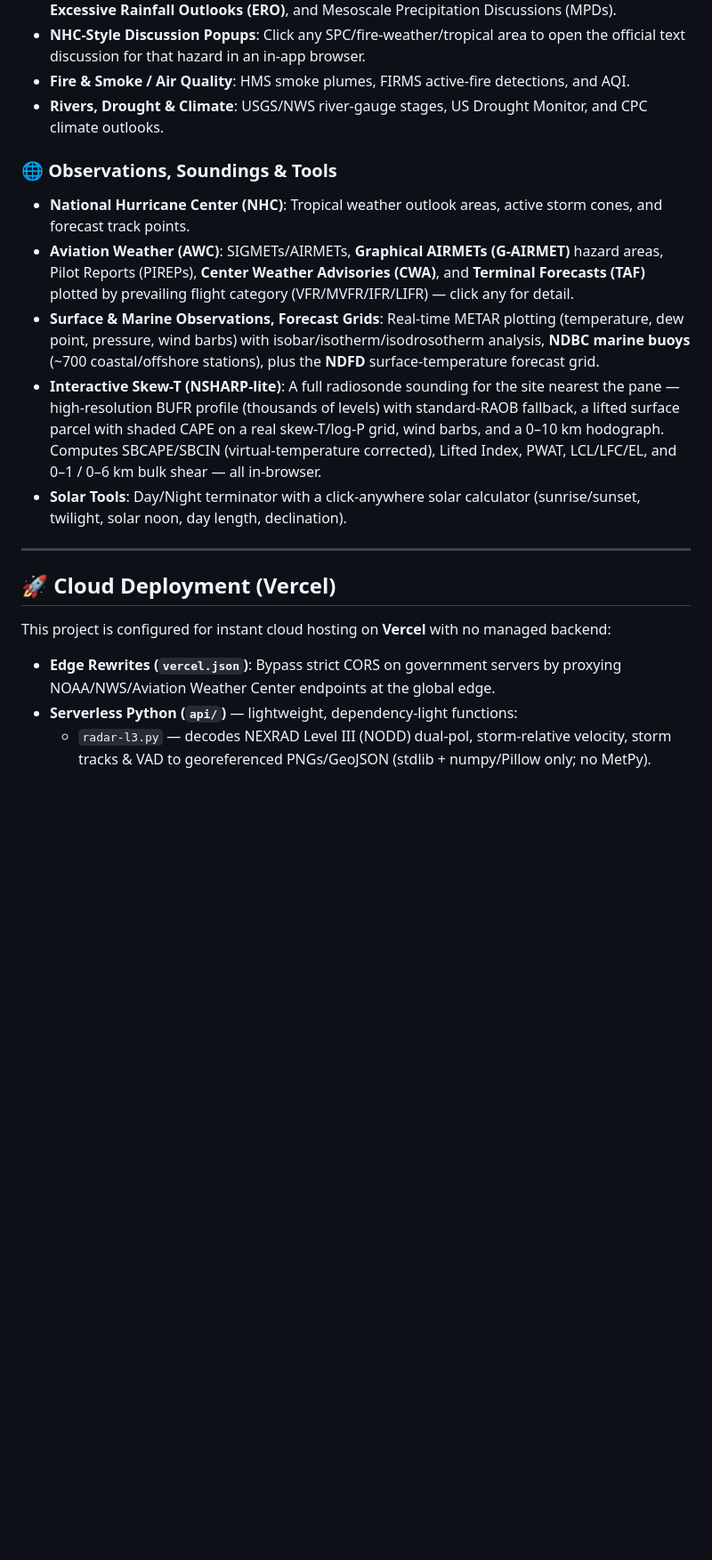
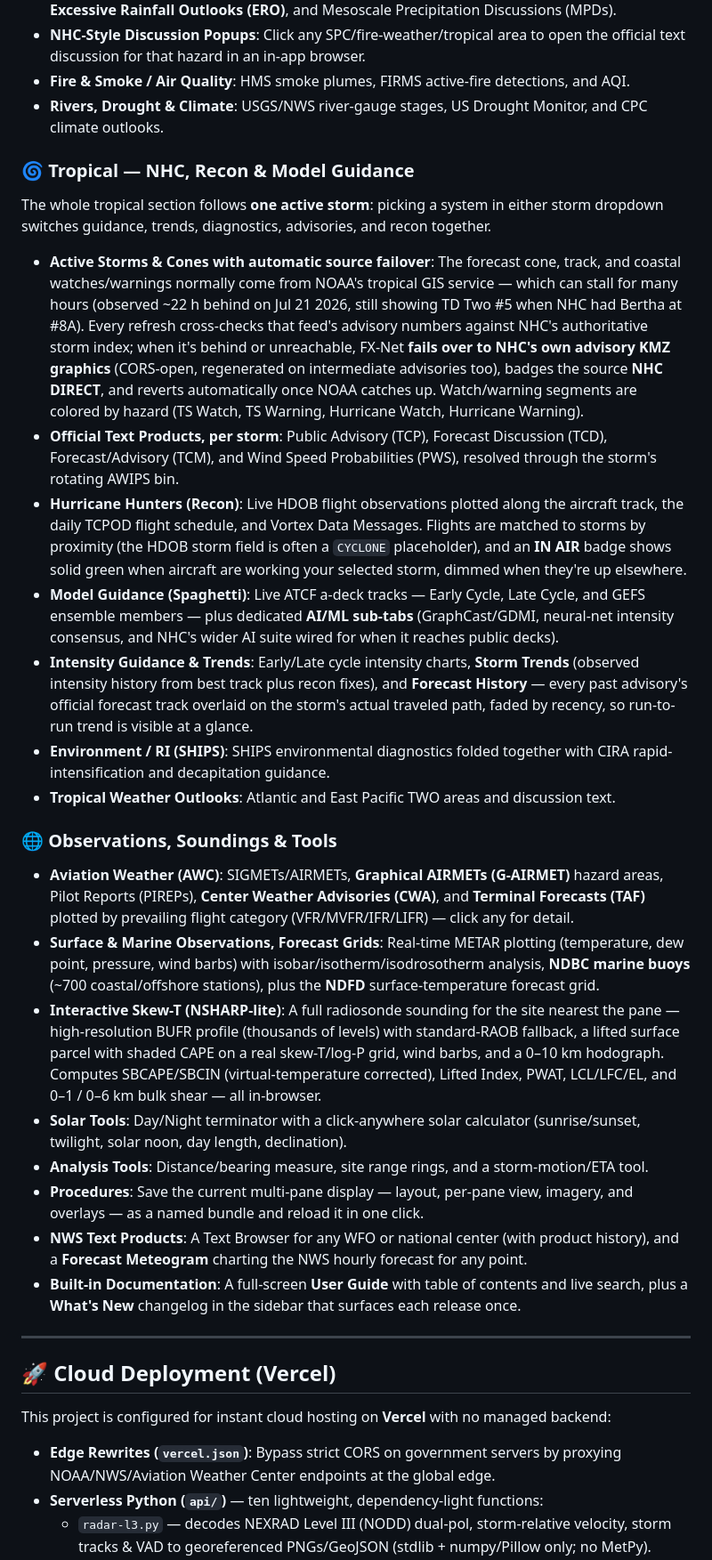
Before and after one commit to Cuevman81/FX-Net-NextGen, a Markdown page: README.md, the part around one of its changes. Shown at 89% size. Rendered like a GitHub page; blank space fills up the shorter version.

```diff
--- a/README.md
+++ b/README.md
@@ -46,17 +49,31 @@ In the late 1990s and 2000s, NOAA’s Forecast Systems Laboratory (FSL) engineer
 - **Fire & Smoke / Air Quality**: HMS smoke plumes, FIRMS active-fire detections, and AQI.
 - **Rivers, Drought & Climate**: USGS/NWS river-gauge stages, US Drought Monitor, and CPC climate outlooks.
 
+### 🌀 Tropical — NHC, Recon & Model Guidance
+The whole tropical section follows **one active storm**: picking a system in either storm dropdown switches guidance, trends, diagnostics, advisories, and recon together.
+
+- **Active Storms & Cones with automatic source failover**: The forecast cone, track, and coastal watches/warnings normally come from NOAA's tropical GIS service — which can stall for many hours (observed ~22 h behind on Jul 21 2026, still showing TD Two #5 when NHC had Bertha at #8A). Every refresh cross-checks that feed's advisory numbers against NHC's authoritative storm index; when it's behind or unreachable, FX-Net **fails over to NHC's own advisory KMZ graphics** (CORS-open, regenerated on intermediate advisories too), badges the source **NHC DIRECT**, and reverts automatically once NOAA catches up. Watch/warning segments are colored by hazard (TS Watch, TS Warning, Hurricane Watch, Hurricane Warning).
+- **Official Text Products, per storm**: Public Advisory (TCP), Forecast Discussion (TCD), Forecast/Advisory (TCM), and Wind Speed Probabilities (PWS), resolved through the storm's rotating AWIPS bin.
+- **Hurricane Hunters (Recon)**: Live HDOB flight observations plotted along the aircraft track, the daily TCPOD flight schedule, and Vortex Data Messages. Flights are matched to storms by proximity (the HDOB storm field is often a `CYCLONE` placeholder), and an **IN AIR** badge shows solid green when aircraft are working your selected storm, dimmed when they're up elsewhere.
+- **Model Guidance (Spaghetti)**: Live ATCF a-deck tracks — Early Cycle, Late Cycle, and GEFS ensemble members — plus dedicated **AI/ML sub-tabs** (GraphCast/GDMI, neural-net intensity consensus, and NHC's wider AI suite wired for when it reaches public decks).
+- **Intensity Guidance & Trends**: Early/Late cycle intensity charts, **Storm Trends** (observed intensity history from best track plus recon fixes), and **Forecast History** — every past advisory's official forecast track overlaid on the storm's actual traveled path, faded by recency, so run-to-run trend is visible at a glance.
+- **Environment / RI (SHIPS)**: SHIPS environmental diagnostics folded together with CIRA rapid-intensification and decapitation guidance.
+- **Tropical Weather Outlooks**: Atlantic and East Pacific TWO areas and discussion text.
+
 ### 🌐 Observations, Soundings & Tools
-- **National Hurricane Center (NHC)**: Tropical weather outlook areas, active storm cones, and forecast track points.
 - **Aviation Weather (AWC)**: SIGMETs/AIRMETs, **Graphical AIRMETs (G-AIRMET)** hazard areas, Pilot Reports (PIREPs), **Center Weather Advisories (CWA)**, and **Terminal Forecasts (TAF)** plotted by prevailing flight category (VFR/MVFR/IFR/LIFR) — click any for detail.
 - **Surface & Marine Observations, Forecast Grids**: Real-time METAR plotting (temperature, dew point, pressure, wind barbs) with isobar/isotherm/isodrosotherm analysis, **NDBC marine buoys** (~700 coastal/offshore stations), plus the **NDFD** surface-temperature forecast grid.
 - **Interactive Skew-T (NSHARP-lite)**: A full radiosonde sounding for the site nearest the pane — high-resolution BUFR profile (thousands of levels) with standard-RAOB fallback, a lifted surface parcel with shaded CAPE on a real skew-T/log-P grid, wind barbs, and a 0–10 km hodograph. Computes SBCAPE/SBCIN (virtual-temperature corrected), Lifted Index, PWAT, LCL/LFC/EL, and 0–1 / 0–6 km bulk shear — all in-browser.
 - **Solar Tools**: Day/Night terminator with a click-anywhere solar calculator (sunrise/sunset, twilight, solar noon, day length, declination).
+- **Analysis Tools**: Distance/bearing measure, site range rings, and a storm-motion/ETA tool.
+- **Procedures**: Save the current multi-pane display — layout, per-pane view, imagery, and overlays — as a named bundle and reload it in one click.
+- **NWS Text Products**: A Text Browser for any WFO or national center (with product history), and a **Forecast Meteogram** charting the NWS hourly forecast for any point.
+- **Built-in Documentation**: A full-screen **User Guide** with table of contents and live search, plus a **What's New** changelog in the sidebar that surfaces each release once.
 
 ---
 
 ## 🚀 Cloud Deployment (Vercel)
 This project is configured for instant cloud hosting on **Vercel** with no managed backend:
 - **Edge Rewrites (`vercel.json`)**: Bypass strict CORS on government servers by proxying NOAA/NWS/Aviation Weather Center endpoints at the global edge.
-- **Serverless Python (`api/`)** — lightweight, dependency-light functions:
+- **Serverless Python (`api/`)** — ten lightweight, dependency-light functions:
   - `radar-l3.py` — decodes NEXRAD Level III (NODD) dual-pol, storm-relative velocity, storm tracks & VAD to georeferenced PNGs/GeoJSON (stdlib + numpy/Pillow only; no MetPy).
```
Also changed, not shown: other parts of README.md (+20 -6 lines).
